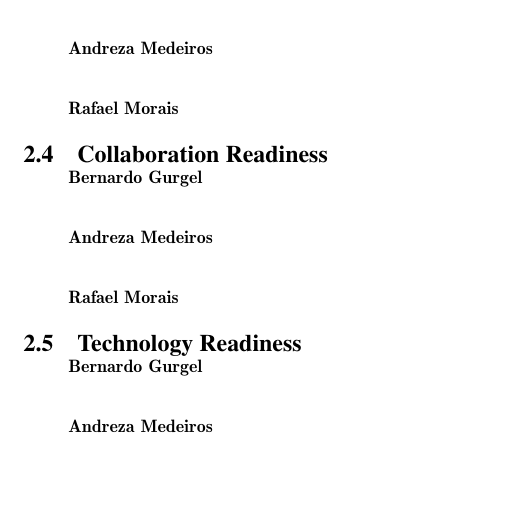
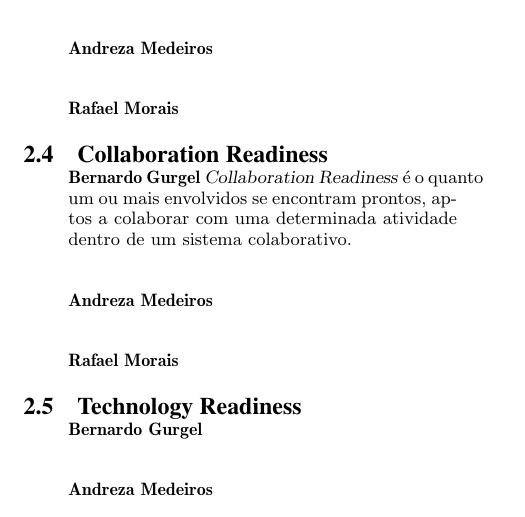
Before and after one commit to andrezacm/recommender-report, a LaTeX paper (relatorio-topicos-2013.2.tex): part of page 2 of 2, cut so that both start at the same text, the shorter picture padded with empty space. Compiled offline with pdfLaTeX.

Commit message:
Minha definição de Collaboration Readiness

```diff
--- a/relatorio-topicos-2013.2.tex
+++ b/relatorio-topicos-2013.2.tex
@@ -144,6 +144,7 @@ Quando estamos trabalhando dentro de um sistema colaborativo, \textsl{awareness}
 \subsection{Collaboration Readiness}
 
 \begin{quote}\textbf{Bernardo Gurgel}
+\textsl{Collaboration Readiness} é o quanto um ou mais envolvidos se encontram prontos, aptos a colaborar com uma determinada atividade dentro de um sistema colaborativo.
 \end{quote}
 
 \begin{quote}\textbf{Andreza Medeiros}
```
